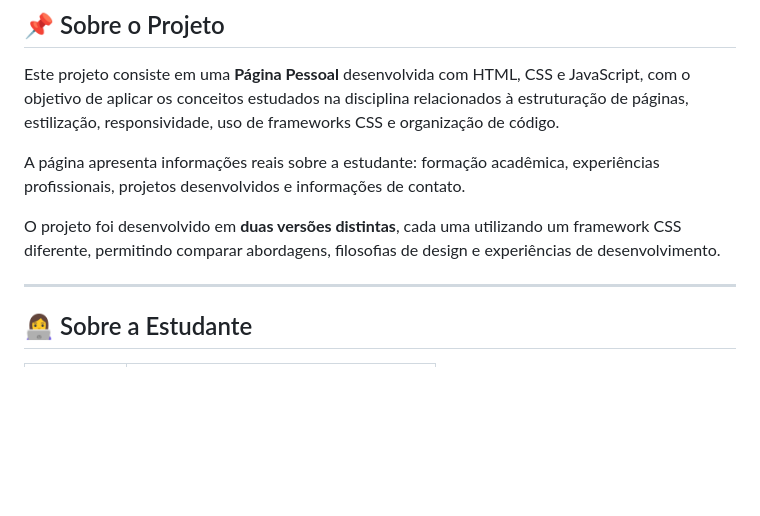
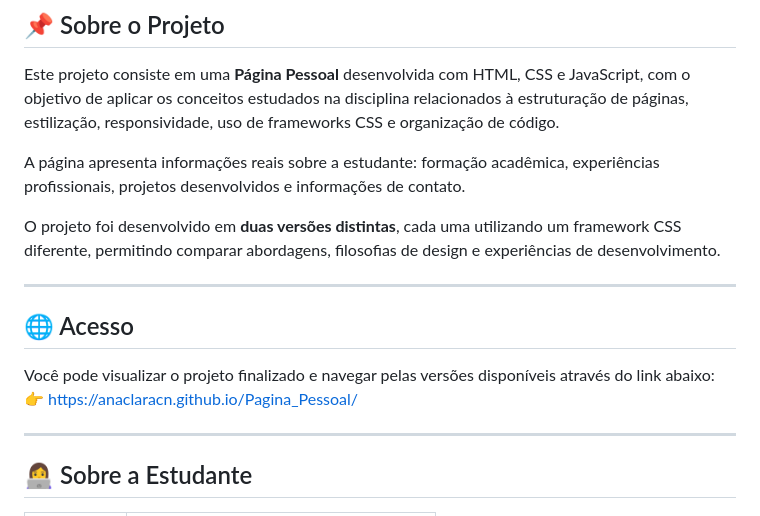
Before and after one commit to anaclaracn/Pagina_Pessoal, a Markdown page: README.md, the part around the change. GitHub-like rendering; blank space fills up the shorter version.

Commit message:
feat: melhoria no readme

```diff
--- a/README.md
+++ b/README.md
@@ -8,6 +8,13 @@ Este projeto consiste em uma **Página Pessoal** desenvolvida com HTML, CSS e Ja
 A página apresenta informações reais sobre a estudante: formação acadêmica, experiências profissionais, projetos desenvolvidos e informações de contato.
 
 O projeto foi desenvolvido em **duas versões distintas**, cada uma utilizando um framework CSS diferente, permitindo comparar abordagens, filosofias de design e experiências de desenvolvimento.
+
+---
+
+## 🌐 Acesso
+
+Você pode visualizar o projeto finalizado e navegar pelas versões disponíveis através do link abaixo:
+👉 [https://anaclaracn.github.io/Pagina_Pessoal/](https://anaclaracn.github.io/Pagina_Pessoal/)
 
 ---
 
```
